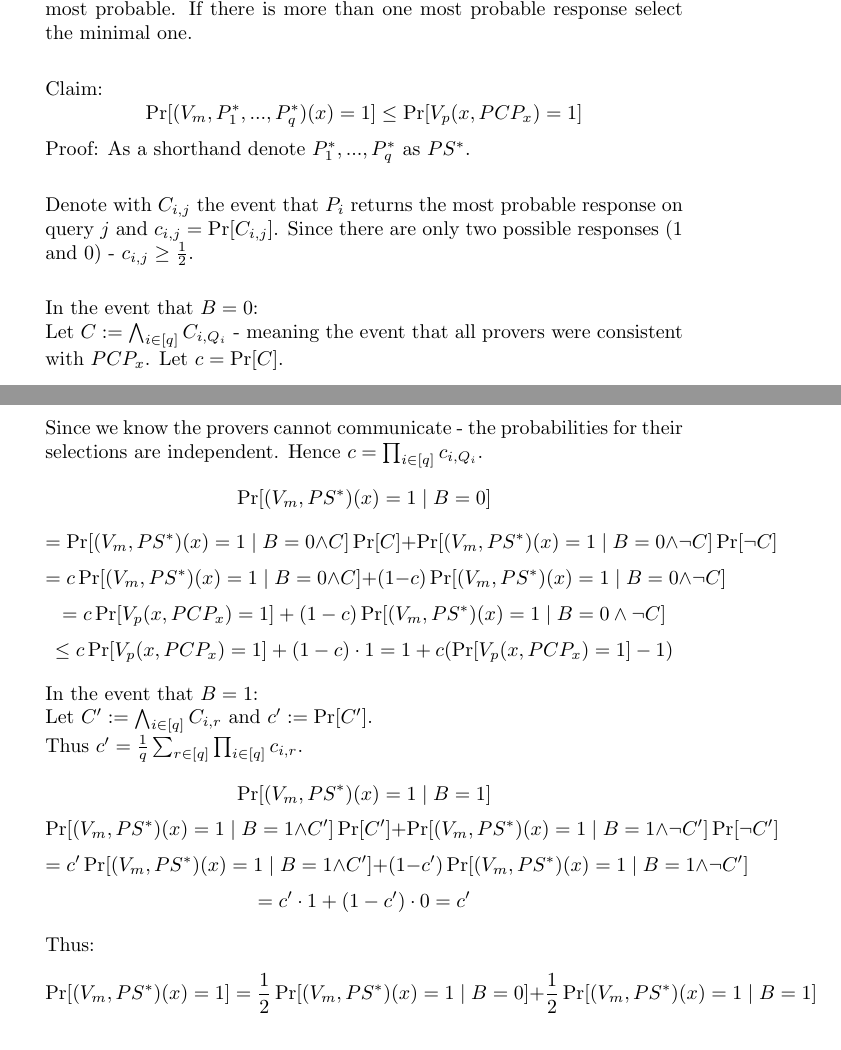
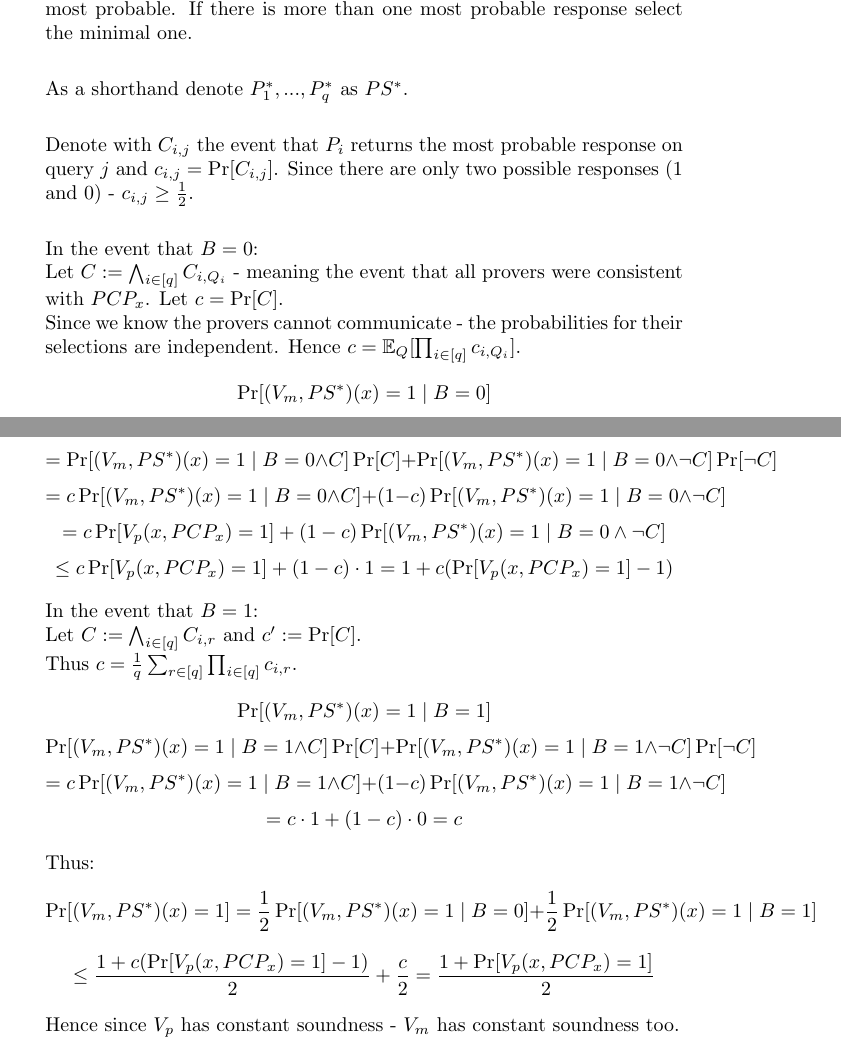
Before and after one commit to yosefgoren/Advanced-Proof-Systems-236607, a LaTeX problem sheet (Homework_3/main.tex, which reads Homework_3/q1.tex): two parts of pages 3 and 4 of 4, joined at a grey line, cut so that both start at the same text. Compiled offline with pdfLaTeX.

Commit message:
initial finalized sol for 1.2

```diff
--- a/Homework_3/q1.tex
+++ b/Homework_3/q1.tex
@@ -143,12 +143,6 @@ Define the following $q-prover$ $MIP$ for it:\\
 		is the most probable. If there is more than one most probable response
 		select the minimal one.\\
 
-		Claim:
-		\[
-			\pr[(V_m,P_1^*,...,P_q^*)(x)=1]
-			\leq \pr[V_p(x, PCP_x)=1]
-		\]
-		Proof:
 		As a shorthand denote $P_1^*,...,P_q^*$ as $PS^*$.\\
 
 		Denote with $C_{i,j}$ the event that $P_i$ returns the most
@@ -160,7 +154,7 @@ Define the following $q-prover$ $MIP$ for it:\\
 		Let $C:= \bigwedge_{i\in [q]}C_{i,Q_i}$ - meaning the event that
 		all provers were consistent with $PCP_x$. Let $c=\pr[C]$.\\
 		Since we know the provers cannot communicate - the probabilities for their
-		selections are independent. Hence $c=\prod_{i\in [q]}c_{i,Q_i}$.
+		selections are independent. Hence $c=\mathbb{E}_Q[\prod_{i\in [q]}c_{i,Q_i}]$.
 		\[
 			\pr[(V_m,PS^*)(x)=1\mid B=0]
 		\]
@@ -182,21 +176,21 @@ Define the following $q-prover$ $MIP$ for it:\\
 		\]
 
 		In the event that $B=1$:\\
-		Let $C':=\bigwedge_{i\in[q]}C_{i,r}$ and $c':=\pr[C']$.\\
-		Thus $c'=\frac{1}{q}\sum_{r\in[q]}\prod_{i\in[q]}c_{i,r}$.\\
+		Let $C:=\bigwedge_{i\in[q]}C_{i,r}$ and $c':=\pr[C]$.\\
+		Thus $c=\frac{1}{q}\sum_{r\in[q]}\prod_{i\in[q]}c_{i,r}$.\\
 		\[
 			\pr[(V_m,PS^*)(x)=1\mid B=1]
 		\]
 		\[
-			\pr[(V_m,PS^*)(x)=1\mid B=1\wedge C']\pr[C']
-			+\pr[(V_m,PS^*)(x)=1\mid B=1\wedge \neg C']\pr[\neg C']
+			\pr[(V_m,PS^*)(x)=1\mid B=1\wedge C]\pr[C]
+			+\pr[(V_m,PS^*)(x)=1\mid B=1\wedge \neg C]\pr[\neg C]
 		\]
 		\[
-			=c'\pr[(V_m,PS^*)(x)=1\mid B=1\wedge C']
-			+(1-c')\pr[(V_m,PS^*)(x)=1\mid B=1\wedge \neg C']
+			=c\pr[(V_m,PS^*)(x)=1\mid B=1\wedge C]
+			+(1-c)\pr[(V_m,PS^*)(x)=1\mid B=1\wedge \neg C]
 		\]
 		\[
-			=c'\cdot 1+(1-c')\cdot 0=c'
+			=c\cdot 1+(1-c)\cdot 0=c
 		\]
 
 		Thus:
@@ -204,4 +198,9 @@ Define the following $q-prover$ $MIP$ for it:\\
 			\pr[(V_m,PS^*)(x)=1]
 			=\frac{1}{2}\pr[(V_m,PS^*)(x)=1\mid B=0]+\frac{1}{2}\pr[(V_m,PS^*)(x)=1\mid B=1]
 		\]
+		\[
+			\leq \frac{1+c(\pr[V_p(x, PCP_x)=1]-1)}{2}+\frac{c}{2}=\frac{1+\pr[V_p(x, PCP_x)=1]}{2}
+		\]
+
+		Hence since $V_p$ has constant soundness - $V_m$ has constant soundness too.
 \end{itemize}
```
Also changed, not shown: Homework_3/main.pdf.
